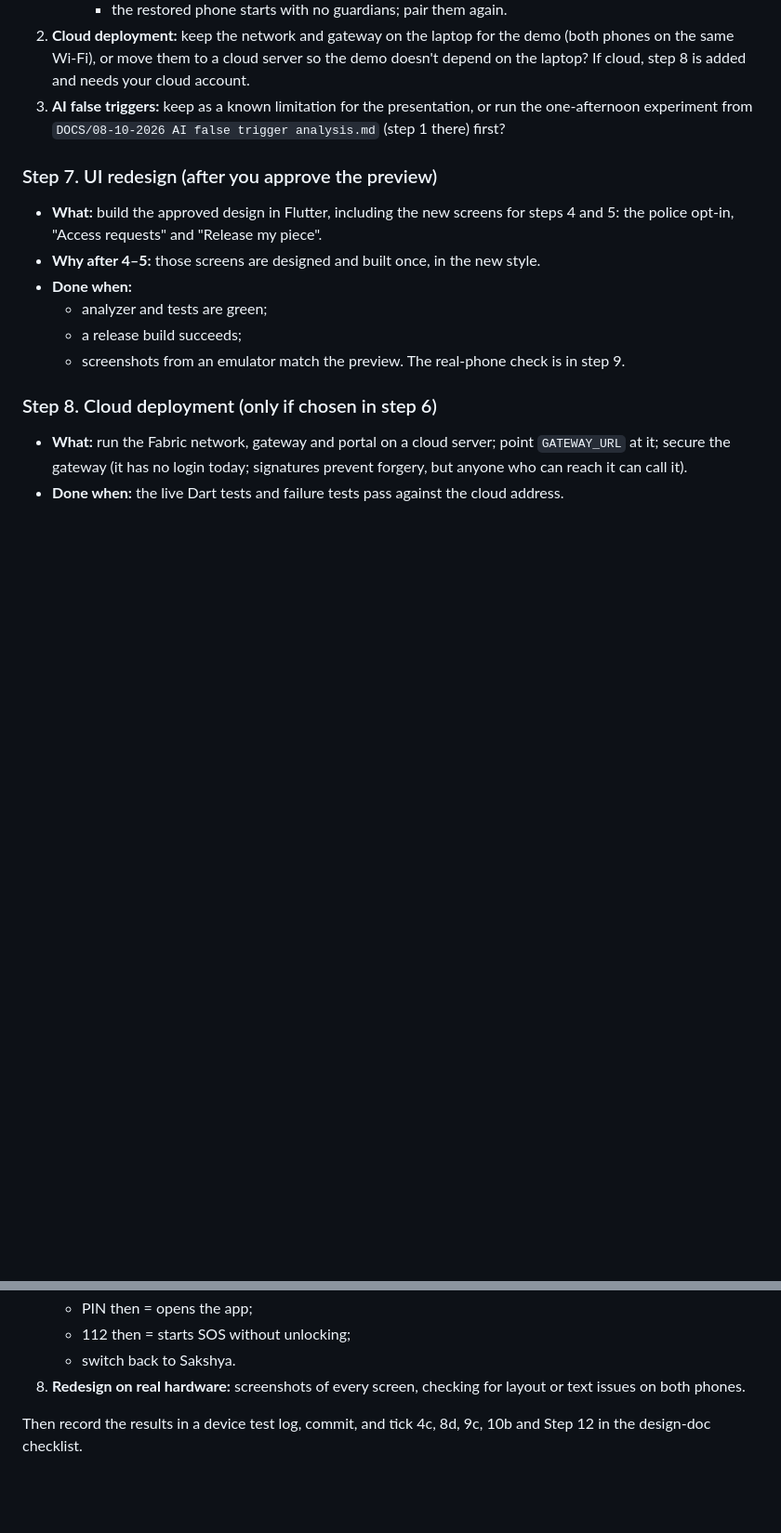
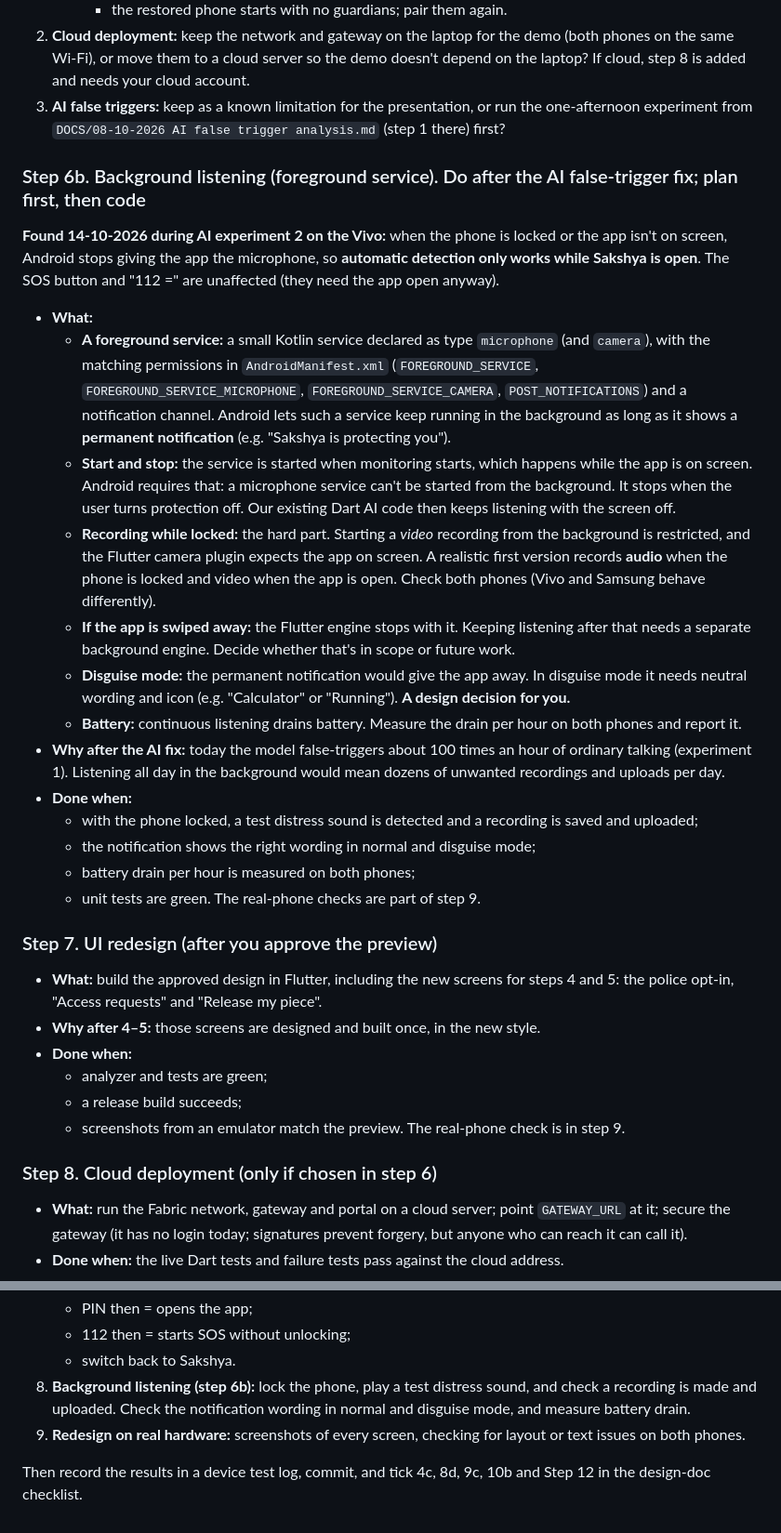
Before and after one commit to Shrijani08/Justice-Chain, a Markdown page: DOCS/14-10-2026 remaining steps.md, 2 parts joined by grey strips. Shown at 93% size. Rendered like a GitHub page; blank space fills up the shorter version.

Commit message:
Plan background listening (foreground service) as step 6b

```diff
--- a/DOCS/14-10-2026 remaining steps.md
+++ b/DOCS/14-10-2026 remaining steps.md
@@ -178,6 +178,22 @@ These were left open in earlier docs. Each needs a yes or no before the demo:
 2. **Cloud deployment:** keep the network and gateway on the laptop for the demo (both phones on the same Wi-Fi), or move them to a cloud server so the demo doesn't depend on the laptop? If cloud, step 8 is added and needs your cloud account.
 3. **AI false triggers:** keep as a known limitation for the presentation, or run the one-afternoon experiment from `DOCS/08-10-2026 AI false trigger analysis.md` (step 1 there) first?
 
+### Step 6b. Background listening (foreground service). Do after the AI false-trigger fix; plan first, then code
+**Found 14-10-2026 during AI experiment 2 on the Vivo:** when the phone is locked or the app isn't on screen, Android stops giving the app the microphone, so **automatic detection only works while Sakshya is open**. The SOS button and "112 =" are unaffected (they need the app open anyway).
+- **What:**
+  - **A foreground service:** a small Kotlin service declared as type `microphone` (and `camera`), with the matching permissions in `AndroidManifest.xml` (`FOREGROUND_SERVICE`, `FOREGROUND_SERVICE_MICROPHONE`, `FOREGROUND_SERVICE_CAMERA`, `POST_NOTIFICATIONS`) and a notification channel. Android lets such a service keep running in the background as long as it shows a **permanent notification** (e.g. "Sakshya is protecting you").
+  - **Start and stop:** the service is started when monitoring starts, which happens while the app is on screen. Android requires that: a microphone service can't be started from the background. It stops when the user turns protection off. Our existing Dart AI code then keeps listening with the screen off.
+  - **Recording while locked:** the hard part. Starting a *video* recording from the background is restricted, and the Flutter camera plugin expects the app on screen. A realistic first version records **audio** when the phone is locked and video when the app is open. Check both phones (Vivo and Samsung behave differently).
+  - **If the app is swiped away:** the Flutter engine stops with it. Keeping listening after that needs a separate background engine. Decide whether that's in scope or future work.
+  - **Disguise mode:** the permanent notification would give the app away. In disguise mode it needs neutral wording and icon (e.g. "Calculator" or "Running"). **A design decision for you.**
+  - **Battery:** continuous listening drains battery. Measure the drain per hour on both phones and report it.
+- **Why after the AI fix:** today the model false-triggers about 100 times an hour of ordinary talking (experiment 1). Listening all day in the background would mean dozens of unwanted recordings and uploads per day.
+- **Done when:**
+  - with the phone locked, a test distress sound is detected and a recording is saved and uploaded;
+  - the notification shows the right wording in normal and disguise mode;
+  - battery drain per hour is measured on both phones;
+  - unit tests are green. The real-phone checks are part of step 9.
+
 ### Step 7. UI redesign (after you approve the preview)
 - **What:** build the approved design in Flutter, including the new screens for steps 4 and 5: the police opt-in, "Access requests" and "Release my piece".
 - **Why after 4–5:** those screens are designed and built once, in the new style.
@@ -207,6 +223,7 @@ In this order, on a fresh install of the signed release APK with the final name:
    - PIN then = opens the app;
    - 112 then = starts SOS without unlocking;
    - switch back to Sakshya.
-8. **Redesign on real hardware:** screenshots of every screen, checking for layout or text issues on both phones.
+8. **Background listening (step 6b):** lock the phone, play a test distress sound, and check a recording is made and uploaded. Check the notification wording in normal and disguise mode, and measure battery drain.
+9. **Redesign on real hardware:** screenshots of every screen, checking for layout or text issues on both phones.
 
 Then record the results in a device test log, commit, and tick 4c, 8d, 9c, 10b and Step 12 in the design-doc checklist.
```
